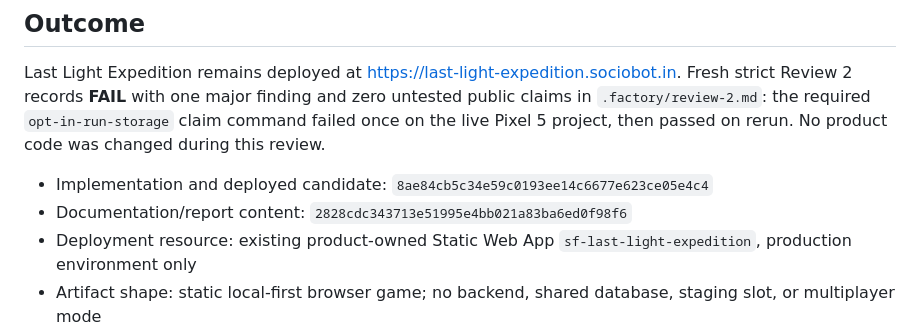
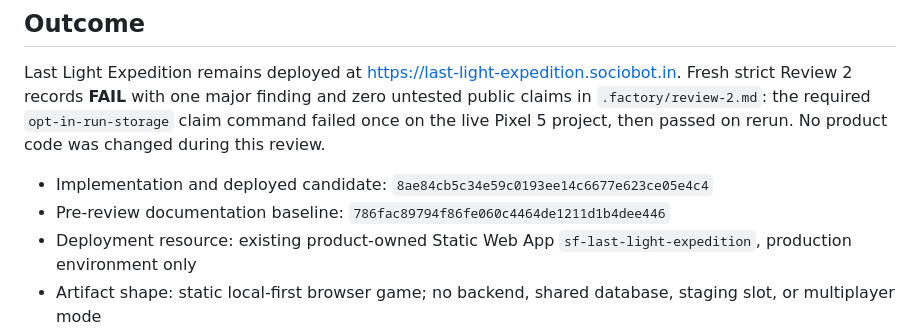
Before and after one commit to B-Divyesh/sf-last-light-expedition, a Markdown page: .factory/handoff.md, the part around the change. Drawn GitHub-style.

Commit message:
docs: identify review 2 baseline

```diff
--- a/.factory/handoff.md
+++ b/.factory/handoff.md
@@ -5,7 +5,7 @@
 Last Light Expedition remains deployed at <https://last-light-expedition.sociobot.in>. Fresh strict Review 2 records **FAIL** with one major finding and zero untested public claims in `.factory/review-2.md`: the required `opt-in-run-storage` claim command failed once on the live Pixel 5 project, then passed on rerun. No product code was changed during this review.
 
 - Implementation and deployed candidate: `8ae84cb5c34e59c0193ee14c6677e623ce05e4c4`
-- Documentation/report content: `2828cdc343713e51995e4bb021a83ba6ed0f98f6`
+- Pre-review documentation baseline: `786fac89794f86fe060c4464de1211d1b4dee446`
 - Deployment resource: existing product-owned Static Web App `sf-last-light-expedition`, production environment only
 - Artifact shape: static local-first browser game; no backend, shared database, staging slot, or multiplayer mode
 
```
